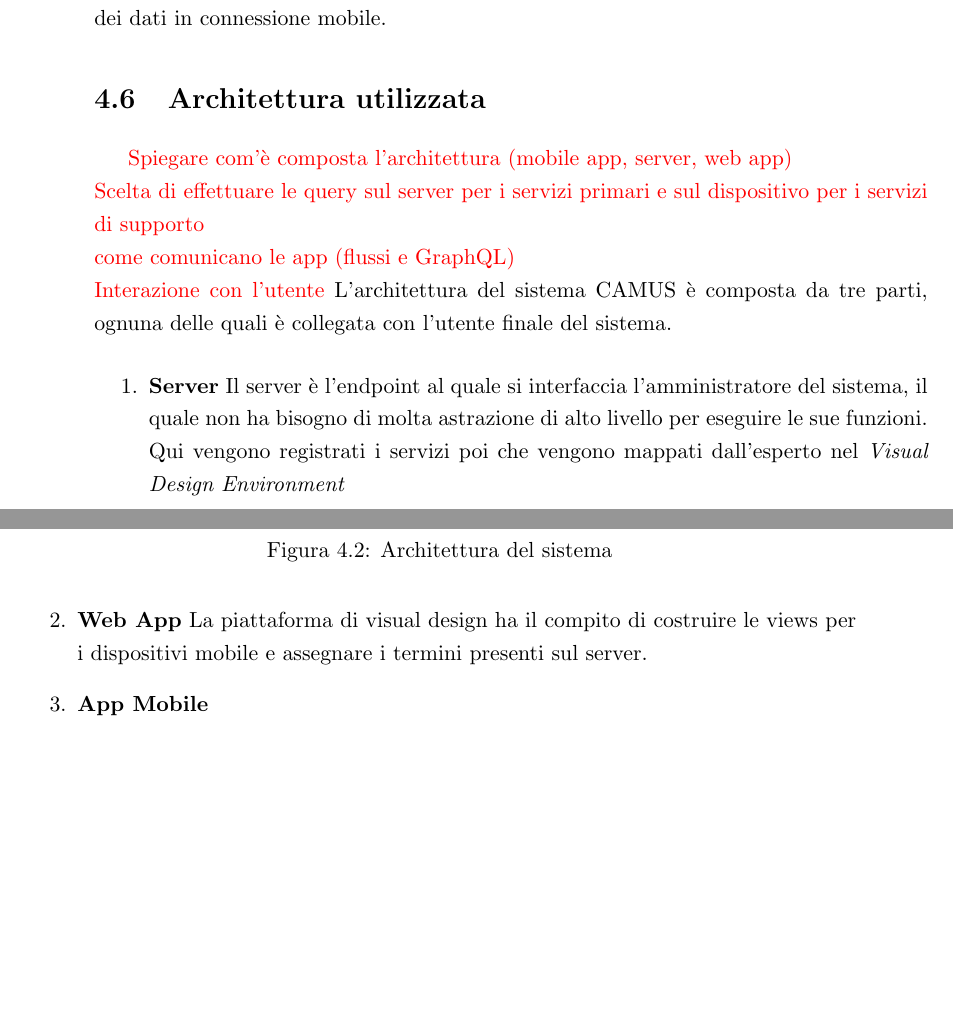
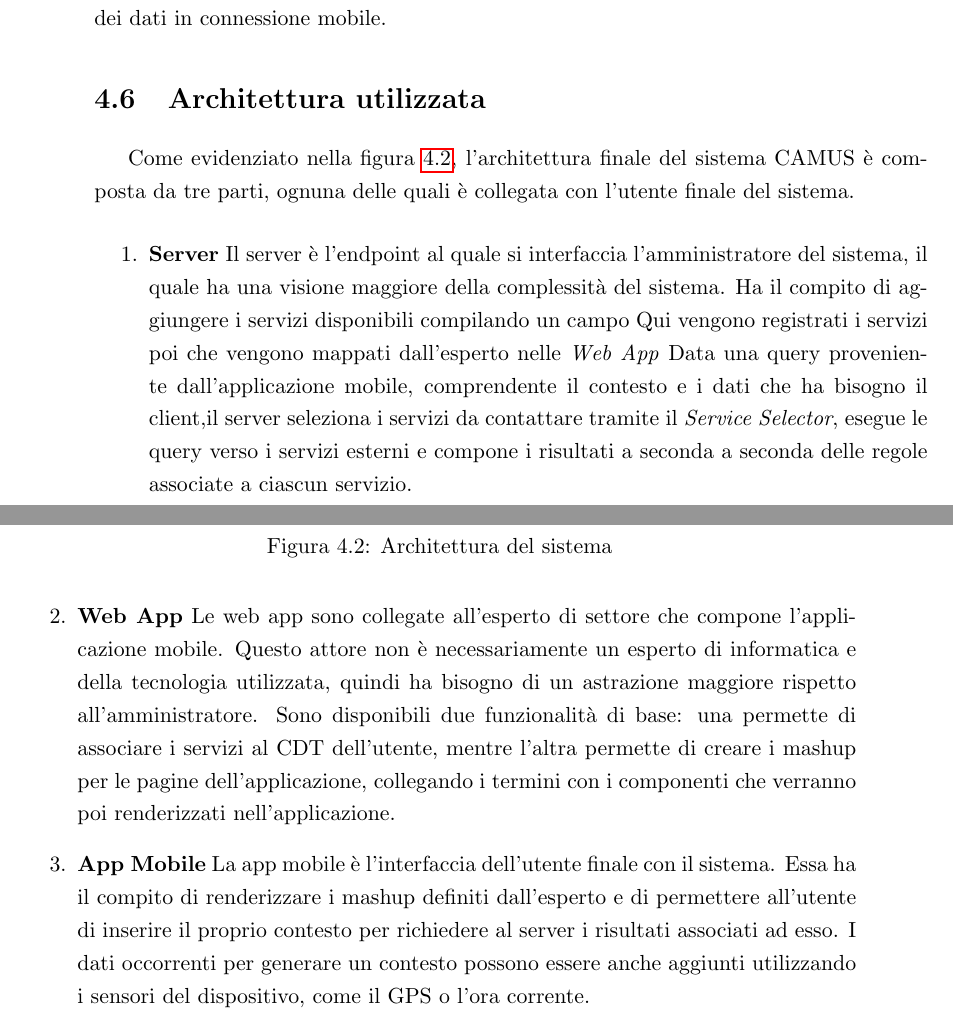
Before and after one commit to stefanogianelli/tesi-camus, a LaTeX thesis (tesi.tex, which reads 4-metodologia/metodologia.tex): two parts of pages 30 and 31 of 42, joined at a grey line, cut so that both start at the same text, the shorter picture padded with empty space. Compiled offline with pdfLaTeX; the source files are stored in an older character set and shown here as Unicode.

Commit message:
Aggiornamento architettura utilizzata

```diff
--- a/4-metodologia/metodologia.tex
+++ b/4-metodologia/metodologia.tex
@@ -75,22 +75,19 @@ Esistono altri due problemi, i quali sono legati all'autonomia e all'utilizzo de
 
 \section{Architettura utilizzata\label{sec:architettura-sistema}}
 
-\textcolor{red}{Spiegare com'\`e composta l'architettura (mobile app, server, web app)\\
-	Scelta di effettuare le query sul server per i servizi primari e sul dispositivo per i servizi di supporto\\
-	come comunicano le app (flussi e GraphQL)\\
-	Interazione con l'utente}
-L'architettura del sistema CAMUS è composta da tre parti, ognuna delle quali è collegata con l'utente finale del sistema.
-
-\begin{enumerate}
-	\item \textbf{Server} Il server è l'endpoint al quale si interfaccia l'amministratore del sistema, il quale non ha bisogno di molta astrazione di alto livello per eseguire le sue funzioni. Qui vengono registrati i servizi poi che vengono mappati dall'esperto nel \emph{Visual Design Environment}
-
-	\item \textbf{Web App} La piattaforma di visual design ha il compito di costruire le views per i dispositivi mobile e assegnare i termini presenti sul server.
-
-	\item \textbf{App Mobile}
-\end{enumerate}
-
 \begin{figure}
 	\centering
 	\includegraphics[width=\textwidth]{4-metodologia/Immagini/ArchitectureGen2016.png}
 	\caption{Architettura del sistema}\label{fig:architettura-sistema}
 \end{figure}
+
+Come evidenziato nella figura \ref{fig:architettura-sistema}, l'architettura finale del sistema CAMUS è composta da tre parti, ognuna delle quali è collegata con l'utente finale del sistema.
+
+\begin{enumerate}
+	\item \textbf{Server} Il server è l'endpoint al quale si interfaccia l'amministratore del sistema, il quale ha una visione maggiore della complessità del sistema. Ha il compito di aggiungere i servizi disponibili compilando un campo Qui vengono registrati i servizi poi che vengono mappati dall'esperto nelle \emph{Web App}
+	Data una query proveniente dall'applicazione mobile, comprendente il contesto e i dati che ha bisogno il client,il server seleziona i servizi da contattare tramite il \emph{Service Selector}, esegue le query verso i servizi esterni e compone i risultati a seconda a seconda delle regole associate a ciascun servizio.
+
+	\item \textbf{Web App} Le web app sono collegate all'esperto di settore che compone l'applicazione mobile. Questo attore non è necessariamente un esperto di informatica e della tecnologia utilizzata, quindi ha bisogno di un astrazione maggiore rispetto all'amministratore. Sono disponibili due funzionalità di base: una permette di associare i servizi al CDT dell'utente, mentre l'altra permette di creare i mashup per le pagine dell'applicazione, collegando i termini con i componenti che verranno poi renderizzati nell'applicazione.
+
+	\item \textbf{App Mobile} La app mobile è l'interfaccia dell'utente finale con il sistema. Essa ha il compito di renderizzare i mashup definiti dall'esperto e di permettere all'utente di inserire il proprio contesto per richiedere al server i risultati associati ad esso. I dati occorrenti per generare un contesto possono essere anche aggiunti utilizzando i sensori del dispositivo, come il GPS o l'ora corrente.
+\end{enumerate}
```
